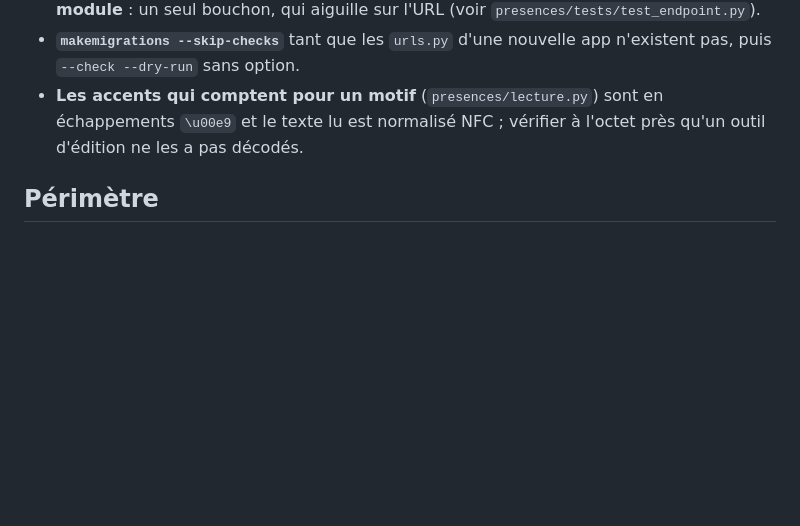
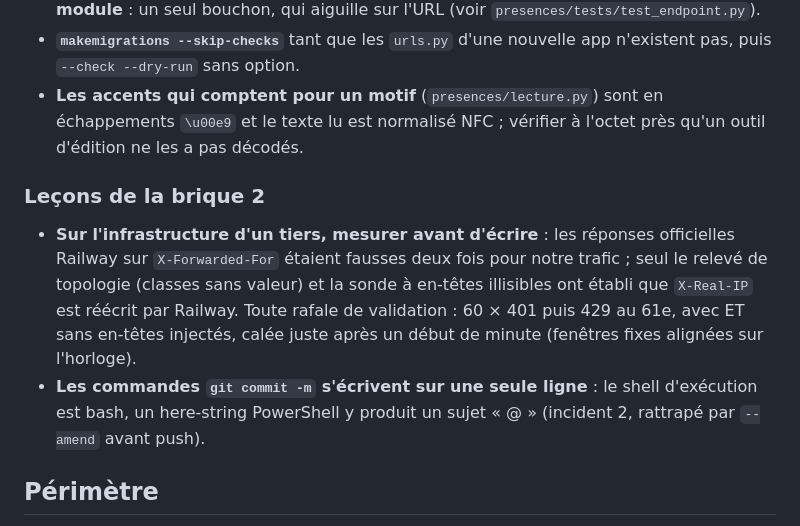
Before and after one commit to LeYokhal/planning-assistantes, a Markdown page: CLAUDE.md, the part around the change. Drawn GitHub-style; blank space fills up the shorter version.

```diff
--- a/CLAUDE.md
+++ b/CLAUDE.md
@@ -140,6 +140,19 @@ sur le déploiement.
   échappements `\u00e9` et le texte lu est normalisé NFC ; vérifier à l'octet
   près qu'un outil d'édition ne les a pas décodés.
 
+### Leçons de la brique 2
+
+- **Sur l'infrastructure d'un tiers, mesurer avant d'écrire** : les réponses
+  officielles Railway sur `X-Forwarded-For` étaient fausses deux fois pour notre
+  trafic ; seul le relevé de topologie (classes sans valeur) et la sonde à
+  en-têtes illisibles ont établi que `X-Real-IP` est réécrit par Railway. Toute
+  rafale de validation : 60 × 401 puis 429 au 61e, avec ET sans en-têtes
+  injectés, calée juste après un début de minute (fenêtres fixes alignées sur
+  l'horloge).
+- **Les commandes `git commit -m` s'écrivent sur une seule ligne** : le shell
+  d'exécution est bash, un here-string PowerShell y produit un sujet « @ »
+  (incident 2, rattrapé par `--amend` avant push).
+
 ## Périmètre
 
 La brique **1a** livre le socle : projet Django, modèles `Personne` / `Compte` /
```
Also changed, not shown: README.md (+8 -10 lines).
